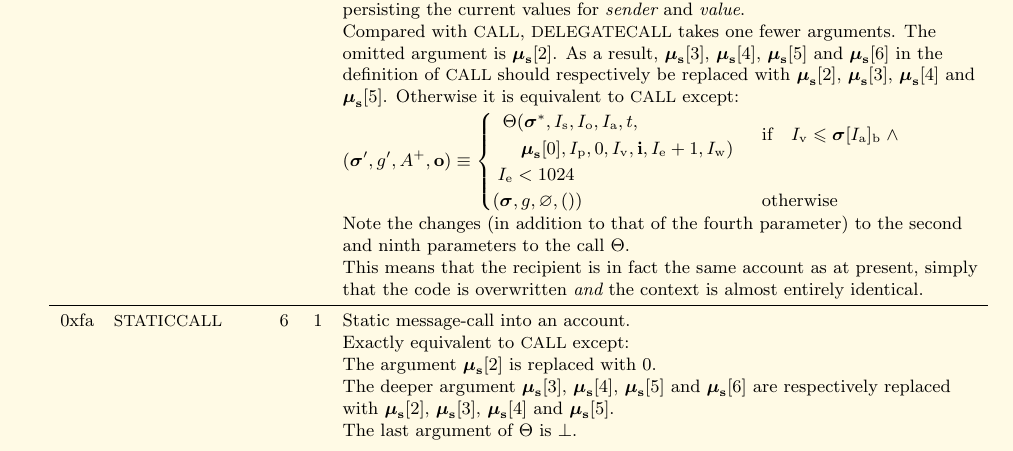
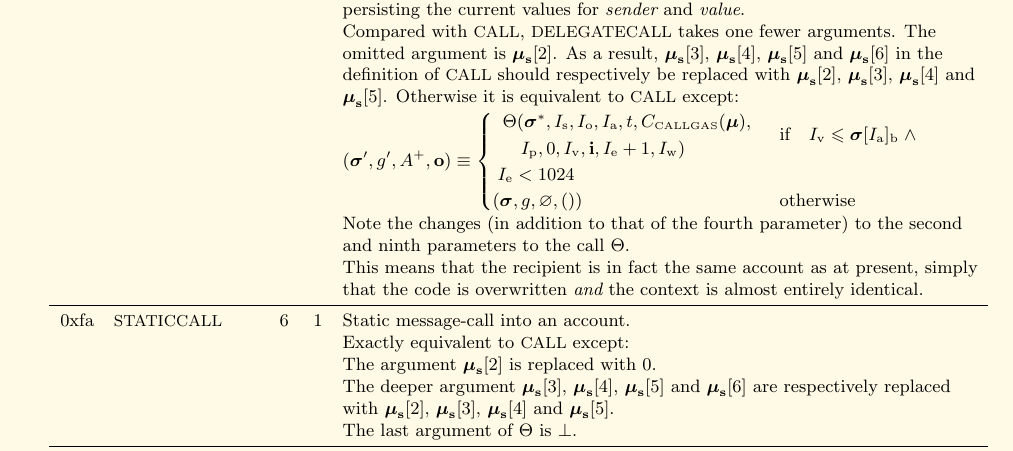
Before and after one commit to ethereum/yellowpaper, a LaTeX paper (Paper.tex): part of page 36 of 39, cut so that both start at the same text. Compiled offline with pdfLaTeX; a LaTeX package or settings file that is missing is left out.

Commit message:
Paper.tex: fix gas forwarded in DELEGATECALL definition (#733)

```diff
--- a/Paper.tex
+++ b/Paper.tex
@@ -2358,7 +2358,7 @@ G_{newaccount} & \text{if} \quad \mathtt{DEAD}(\boldsymbol{\sigma}, \boldsymbol{
 &&&& omitted argument is $\boldsymbol{\mu}_{\mathbf{s}}[2]$. As a result, $\boldsymbol{\mu}_{\mathbf{s}}[3]$, $\boldsymbol{\mu}_{\mathbf{s}}[4]$, $\boldsymbol{\mu}_{\mathbf{s}}[5]$ and $\boldsymbol{\mu}_{\mathbf{s}}[6]$ in the\\
 &&&& definition of {\small CALL} should respectively be replaced with $\boldsymbol{\mu}_{\mathbf{s}}[2]$, $\boldsymbol{\mu}_{\mathbf{s}}[3]$, $\boldsymbol{\mu}_{\mathbf{s}}[4]$ and\\
 &&&& $\boldsymbol{\mu}_{\mathbf{s}}[5]$. Otherwise it is equivalent to {\small CALL} except:\\
-&&&& $(\boldsymbol{\sigma}', g', A^+, \mathbf{o}) \equiv \begin{cases}\begin{array}{l}\Theta(\boldsymbol{\sigma}^*, I_{\mathrm{s}}, I_{\mathrm{o}}, I_{\mathrm{a}}, t,\\\quad \boldsymbol{\mu}_{\mathbf{s}}[0], I_{\mathrm{p}}, 0, I_{\mathrm{v}}, \mathbf{i}, I_{\mathrm{e}} + 1, I_{\mathrm{w}})\end{array} & \text{if} \quad I_{\mathrm{v}} \leqslant \boldsymbol{\sigma}[I_{\mathrm{a}}]_{\mathrm{b}} \;\wedge \\ \; I_{\mathrm{e}} < 1024 \\(\boldsymbol{\sigma}, g, \varnothing, ()) & \text{otherwise} \end{cases}$ \\
+&&&& $(\boldsymbol{\sigma}', g', A^+, \mathbf{o}) \equiv \begin{cases}\begin{array}{l}\Theta(\boldsymbol{\sigma}^*, I_{\mathrm{s}}, I_{\mathrm{o}}, I_{\mathrm{a}}, t, C_{\text{\tiny CALLGAS}}(\boldsymbol{\mu}), \\\quad I_{\mathrm{p}}, 0, I_{\mathrm{v}}, \mathbf{i}, I_{\mathrm{e}} + 1, I_{\mathrm{w}})\end{array} & \text{if} \quad I_{\mathrm{v}} \leqslant \boldsymbol{\sigma}[I_{\mathrm{a}}]_{\mathrm{b}} \;\wedge \\ \; I_{\mathrm{e}} < 1024 \\(\boldsymbol{\sigma}, g, \varnothing, ()) & \text{otherwise} \end{cases}$ \\
 &&&& Note the changes (in addition to that of the fourth parameter) to the second \\
 &&&& and ninth parameters to the call $\Theta$.\\
 &&&& This means that the recipient is in fact the same account as at present, simply\\
```
